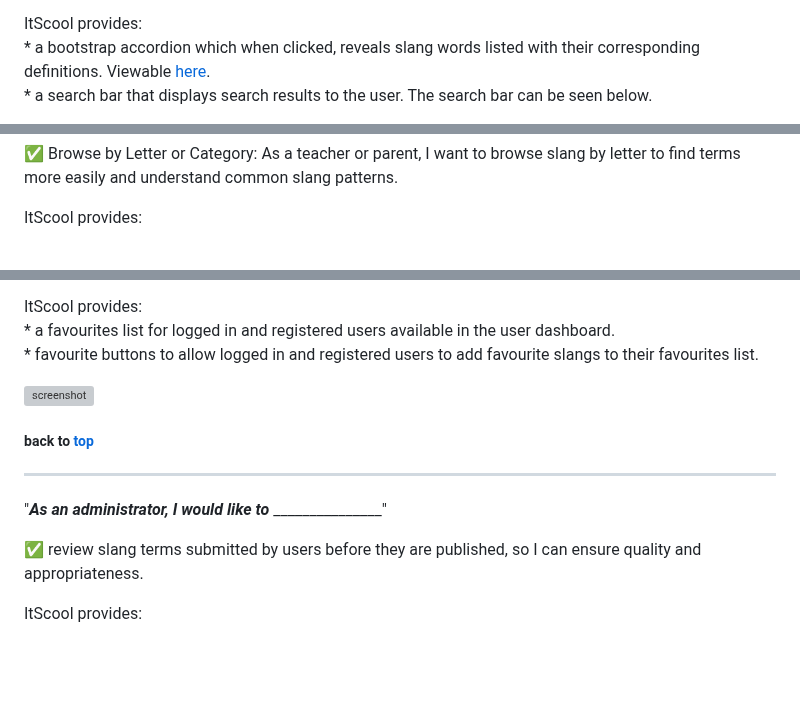
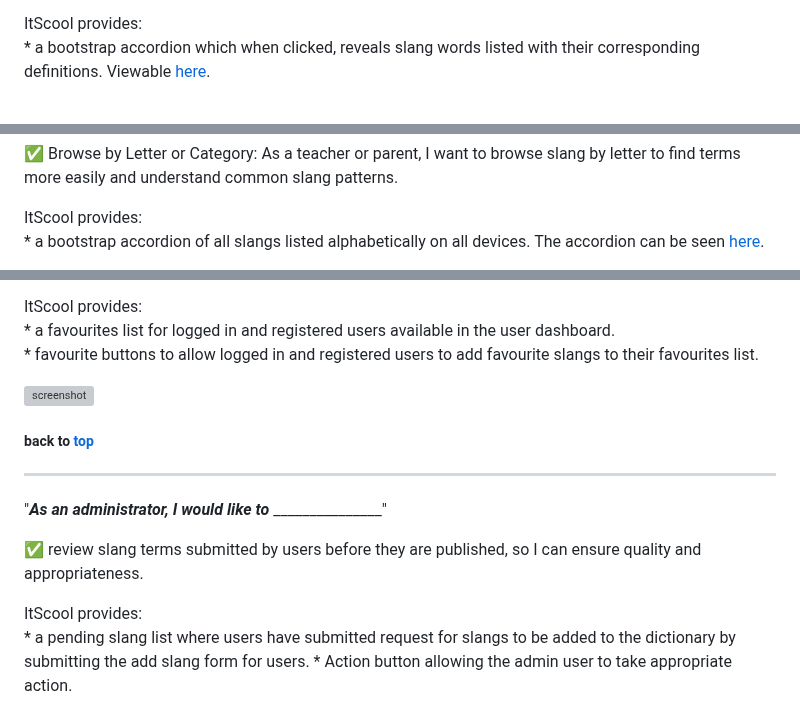
Before and after one commit to GemmaButcher-dev/itscool-ms3, a Markdown page: TESTING.md, 3 parts joined by grey strips. Rendered like a GitHub page; blank space fills up the shorter version; grey boxes are pictures that could not be loaded.

```diff
--- a/TESTING.md
+++ b/TESTING.md
@@ -162,5 +162,4 @@ The project user stories have been met with the following features;
 
    ItScool provides:<br>
       * a bootstrap accordion which when clicked, reveals slang words listed with their corresponding definitions. Viewable [here](documents/readme/accordion.png).<br>
-      * a search bar that displays search results to the user. The search bar can be seen below.<br>
 
@@ -319,4 +331,5 @@ The project user stories have been met with the following features;
     As a teacher or parent, I want to browse slang by letter to find terms more easily and understand common slang patterns.
 
   ItScool provides:<br>
+     * a bootstrap accordion of all slangs listed alphabetically on all devices. The accordion can be seen [here](documents/readme/accordion.png).
 
@@ -329,7 +340,6 @@ The project user stories have been met with the following features;
   ItScool provides:<br>
     * a favourites list for logged in and registered users available in the user dashboard.<br>
     * favourite buttons to allow logged in and registered users to add favourite slangs to their favourites list.<br>
-
 
 ![screenshot](documents/readme/favourite_list.png)
 
@@ -342,4 +352,6 @@ The project user stories have been met with the following features;
 ✅  review slang terms submitted by users before they are published, so I can ensure quality and appropriateness.
 
   ItScool provides:<br>
+    * a pending slang list where users have submitted request for slangs to be added to the dictionary by submitting the add slang form for users.
+    * Action button allowing the admin user to take appropriate action.
 
```
Also changed, not shown: other parts of TESTING.md (+40 -43 lines).
